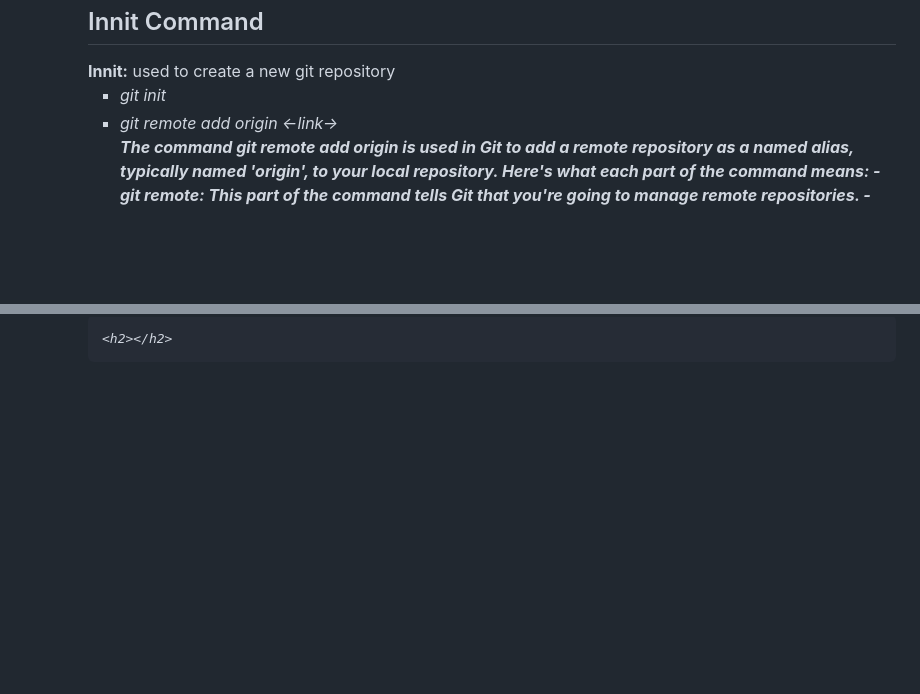
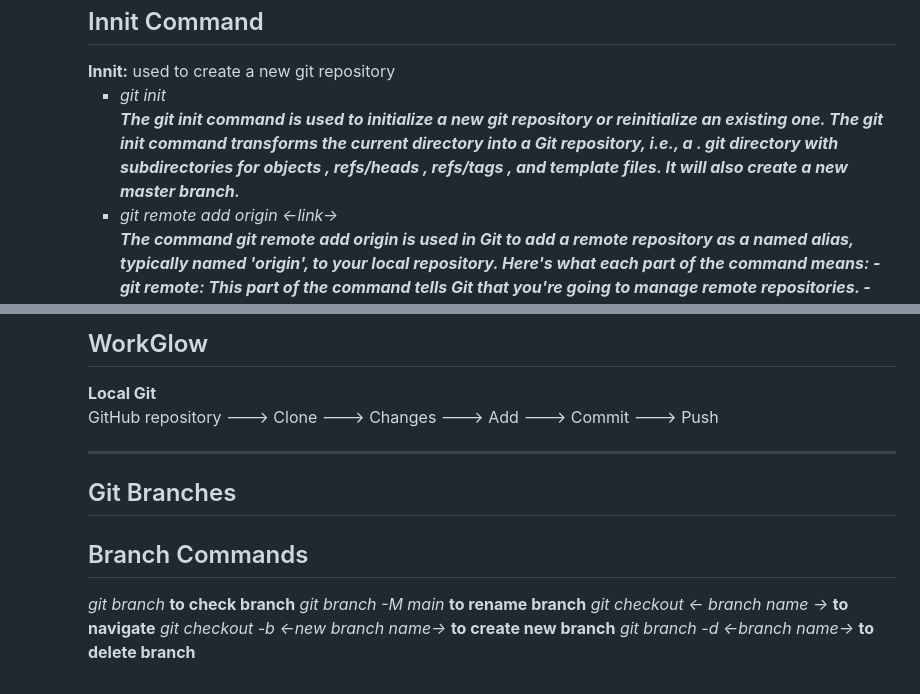
Before and after one commit to Wiz0726/Wiz0726-demo, a Markdown page: Commands.md, 2 parts joined by grey strips. GitHub-like rendering; blank space fills up the shorter version.

```diff
--- a/Commands.md
+++ b/Commands.md
@@ -39,6 +39,9 @@
 <i>
     <ul>
         <li>git init</li>
+        <b>
+            The git init command is used to initialize a new git repository or reinitialize an existing one. The git init command transforms the current directory into a Git repository, i.e., a . git directory with subdirectories for objects , refs/heads , refs/tags , and template files. It will also create a new master branch.
+        </b>
         <li>git remote add origin <-link-></li>
         <b>
         The command git remote add origin <link> is used in Git to add a remote repository as a named alias, typically named 'origin', to your local repository. Here's what each part of the command means:
@@ -65,3 +70,12 @@
 
-    <h2></h2>
-</i>
+<h2>WorkGlow</h2>
+<b>Local Git</b>
+<p>GitHub repository ---> Clone ---> Changes ---> Add ---> Commit ---> Push </p>
+<hr>
+<h2>Git Branches</h2>
+<h2>Branch Commands</h2>
+<i>git branch</i> <b>to check branch</b>
+<i>git branch -M main</i> <b>to rename branch</b>
+<i>git checkout <- branch name -></i> <b>to navigate</b>
+<i>git checkout -b <-new branch name-></i> <b>to create new branch</b>
+<i>git branch -d <-branch name-></i> <b>to delete branch</b>
```
Also changed, not shown: other parts of Commands.md (+4 -2 lines).
